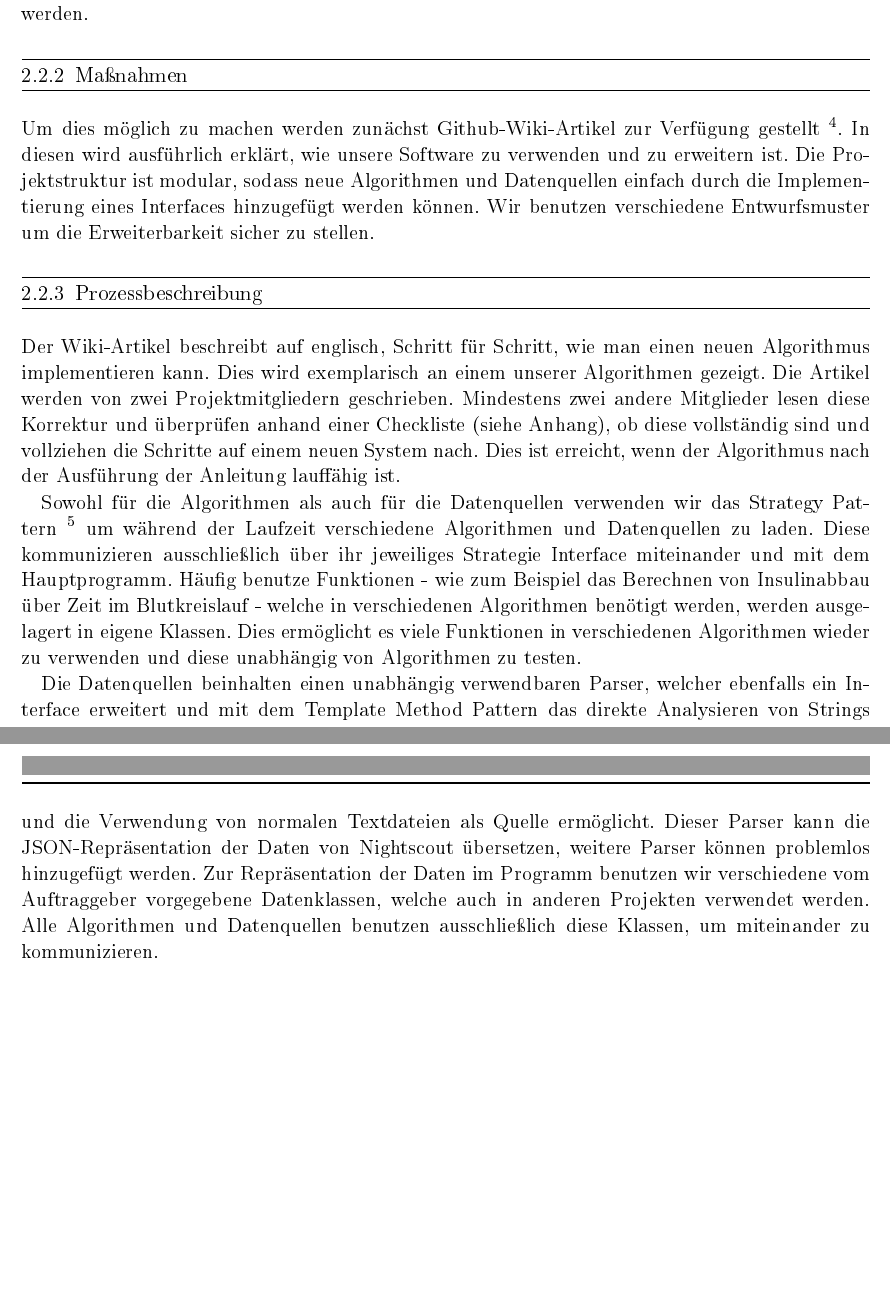
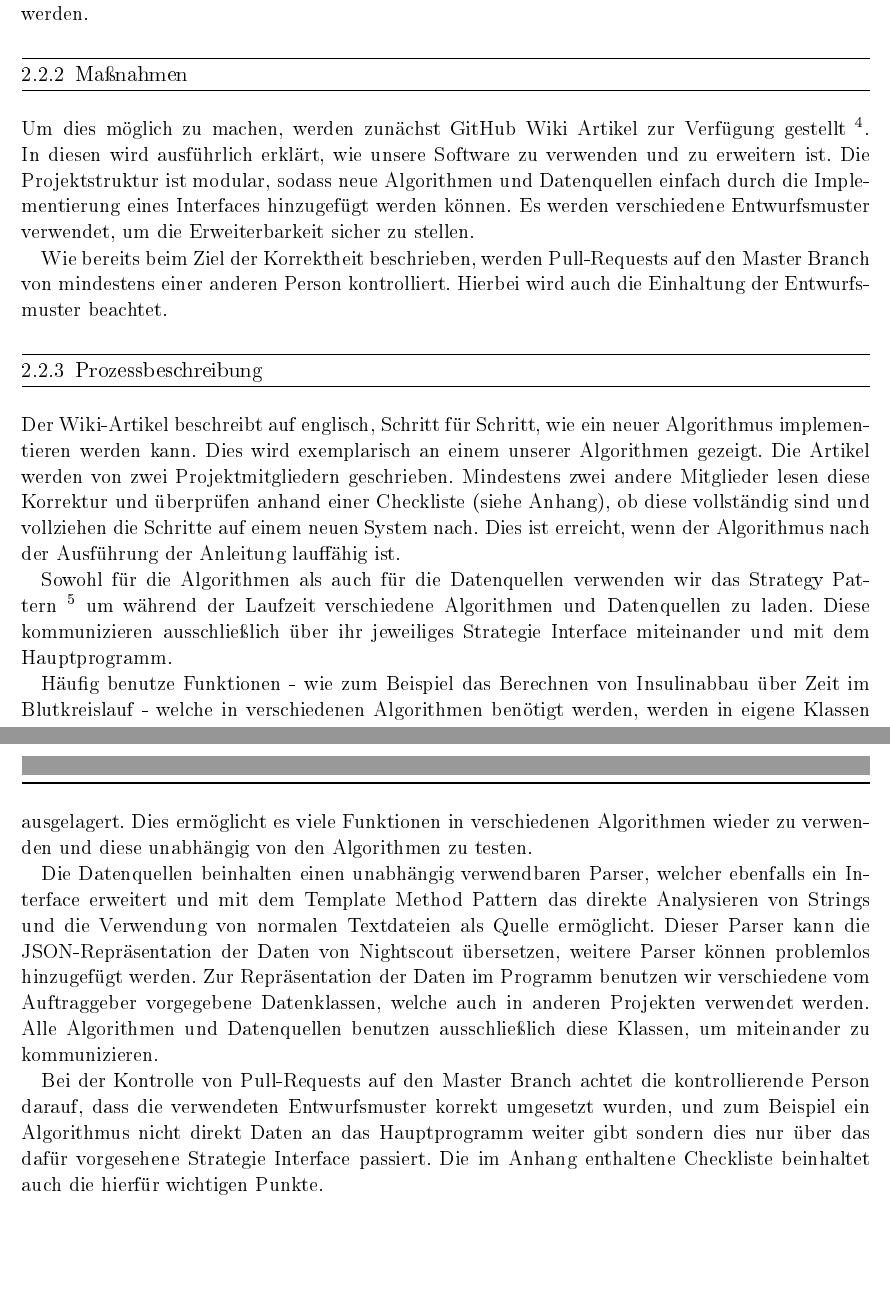
Before and after one commit to TUDa-BP-11/QualityAssurance, a LaTeX document (qs.tex): two parts of pages 6 and 7 of 8, joined at a grey line, cut so that both start at the same text. The pictures show the PDF file qs.pdf that the author committed with the source.

Commit message:
mehr Erweiterbarkeit, Rechtschreibung etc

```diff
--- a/qs.tex
+++ b/qs.tex
@@ -87,16 +87,21 @@ So ist es möglich, wenn neue Ansätze für eine bessere oder andere Berechnung
 
 \subsection{Maßnahmen}
 
-Um dies möglich zu machen werden zunächst Github-Wiki-Artikel zur Verfügung gestellt \footnote{\url{https://github.com/TUDa-BP-11/opendiabetes-uam-heuristik/wiki}}. In diesen wird ausführlich erklärt, wie unsere Software zu verwenden und zu erweitern ist. Die Projektstruktur ist modular, sodass neue Algorithmen und Datenquellen einfach durch die Implementierung eines Interfaces hinzugefügt werden können. Wir benutzen verschiedene Entwurfsmuster um die Erweiterbarkeit sicher zu stellen.
+Um dies möglich zu machen, werden zunächst GitHub Wiki Artikel zur Verfügung gestellt \footnote{\url{https://github.com/TUDa-BP-11/opendiabetes-uam-heuristik/wiki}}. In diesen wird ausführlich erklärt, wie unsere Software zu verwenden und zu erweitern ist. Die Projektstruktur ist modular, sodass neue Algorithmen und Datenquellen einfach durch die Implementierung eines Interfaces hinzugefügt werden können. Es werden verschiedene Entwurfsmuster verwendet, um die Erweiterbarkeit sicher zu stellen.
+
+Wie bereits beim Ziel der Korrektheit beschrieben, werden Pull-Requests auf den Master Branch von mindestens einer anderen Person kontrolliert. Hierbei wird auch die Einhaltung der Entwurfsmuster beachtet.
 
 \subsection{Prozessbeschreibung}
 
-Der Wiki-Artikel beschreibt auf englisch, Schritt für Schritt, wie man einen neuen Algorithmus implementieren kann. Dies wird exemplarisch an einem unserer Algorithmen gezeigt. Die Artikel werden von zwei Projektmitgliedern geschrieben. Mindestens zwei andere Mitglieder lesen diese Korrektur und überprüfen anhand einer Checkliste (siehe Anhang), ob diese vollständig sind und vollziehen die Schritte auf einem neuen System nach. Dies ist erreicht, wenn der Algorithmus nach der Ausführung der Anleitung lauffähig ist.
+Der Wiki-Artikel beschreibt auf englisch, Schritt für Schritt, wie ein neuer Algorithmus implementieren werden kann. Dies wird exemplarisch an einem unserer Algorithmen gezeigt. Die Artikel werden von zwei Projektmitgliedern geschrieben. Mindestens zwei andere Mitglieder lesen diese Korrektur und überprüfen anhand einer Checkliste (siehe Anhang), ob diese vollständig sind und vollziehen die Schritte auf einem neuen System nach. Dies ist erreicht, wenn der Algorithmus nach der Ausführung der Anleitung lauffähig ist.
 
 Sowohl für die Algorithmen als auch für die Datenquellen verwenden wir das Strategy Pattern \footnote{\url{https://en.wikipedia.org/wiki/Strategy_pattern}} um während der Laufzeit verschiedene Algorithmen und Datenquellen zu laden. Diese kommunizieren ausschließlich über ihr jeweiliges Strategie Interface miteinander und mit dem Hauptprogramm.
-Häufig benutze Funktionen - wie zum Beispiel das Berechnen von Insulinabbau über Zeit im Blutkreislauf - welche in verschiedenen Algorithmen benötigt werden, werden ausgelagert in eigene Klassen. Dies ermöglicht es viele Funktionen in verschiedenen Algorithmen wieder zu verwenden und diese unabhängig von Algorithmen zu testen.
+
+Häufig benutze Funktionen - wie zum Beispiel das Berechnen von Insulinabbau über Zeit im Blutkreislauf - welche in verschiedenen Algorithmen benötigt werden, werden in eigene Klassen ausgelagert. Dies ermöglicht es viele Funktionen in verschiedenen Algorithmen wieder zu verwenden und diese unabhängig von den Algorithmen zu testen.
 
 Die Datenquellen beinhalten einen unabhängig verwendbaren Parser, welcher ebenfalls ein Interface erweitert und mit dem Template Method Pattern das direkte Analysieren von Strings und die Verwendung von normalen Textdateien als Quelle ermöglicht. Dieser Parser kann die JSON-Repräsentation der Daten von Nightscout übersetzen, weitere Parser können problemlos hinzugefügt werden. Zur Repräsentation der Daten im Programm benutzen wir verschiedene vom Auftraggeber vorgegebene Datenklassen, welche auch in anderen Projekten verwendet werden. Alle Algorithmen und Datenquellen benutzen ausschließlich diese Klassen, um miteinander zu kommunizieren.
+
+Bei der Kontrolle von Pull-Requests auf den Master Branch achtet die kontrollierende Person darauf, dass die verwendeten Entwurfsmuster korrekt umgesetzt wurden, und zum Beispiel ein Algorithmus nicht direkt Daten an das Hauptprogramm weiter gibt sondern dies nur über das dafür vorgesehene Strategie Interface passiert. Die im Anhang enthaltene Checkliste beinhaltet auch die hierfür wichtigen Punkte.
 
 
 \appendix
```
Also changed, not shown: qs.pdf, qs.tex (8 more changed lines).
